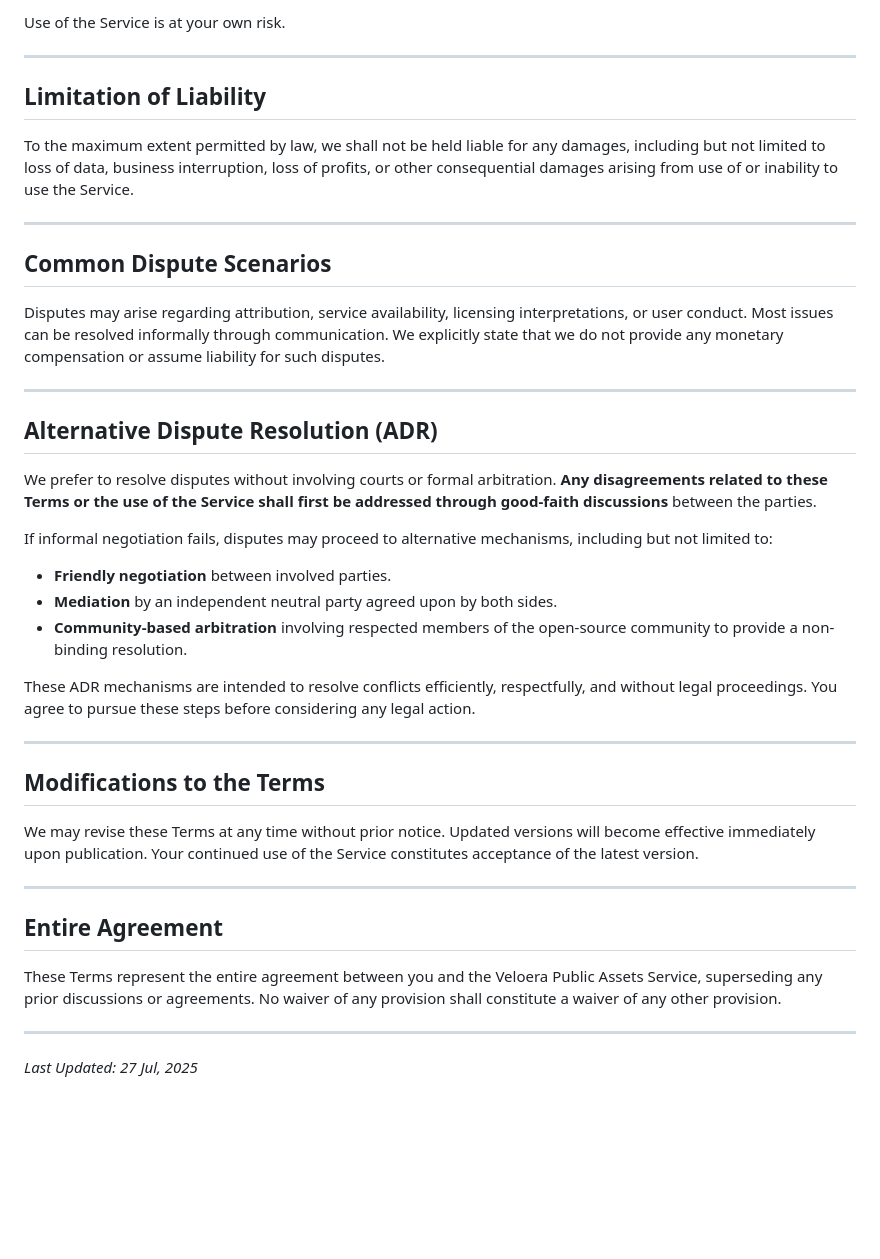
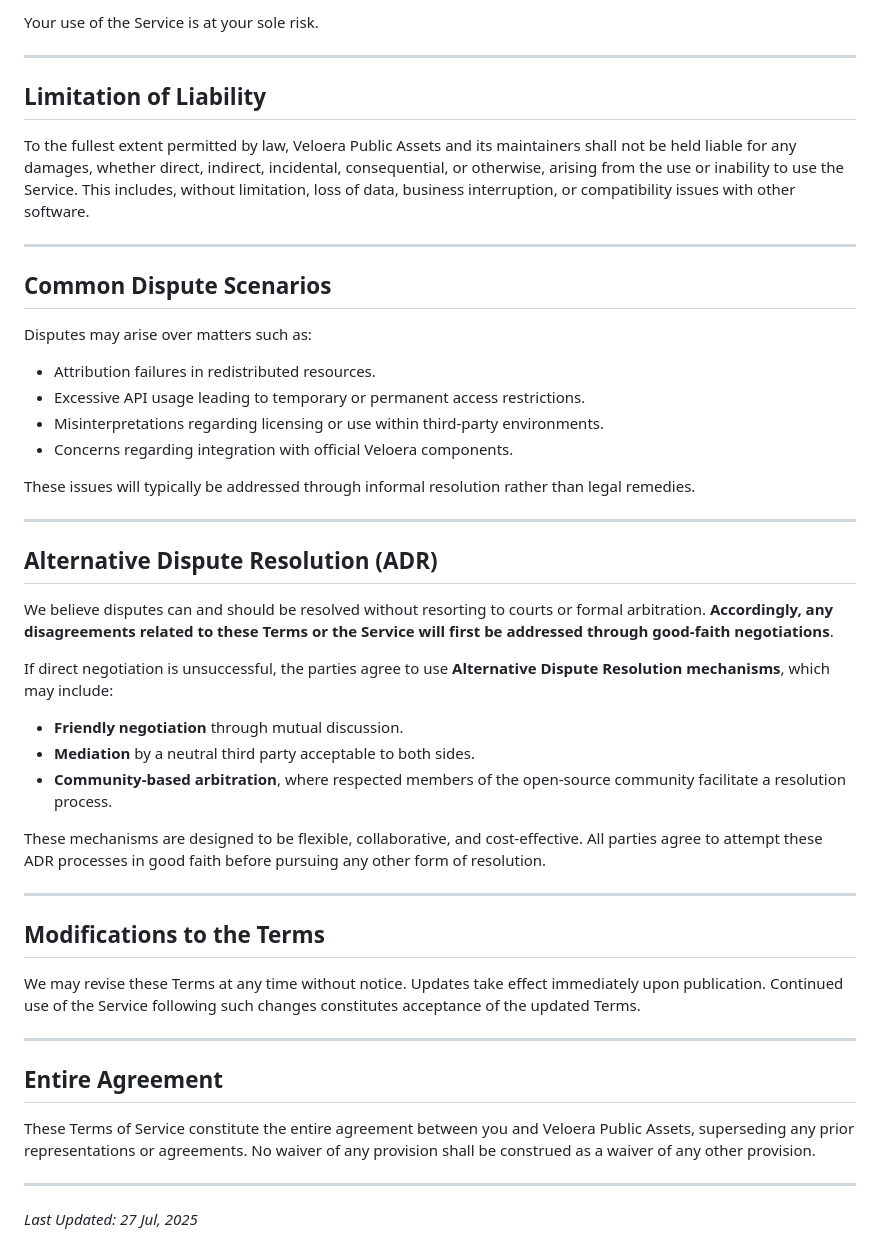
Before and after one commit to Veloera/public-assets, a Markdown page: LICENSE.md, the part around the change printed below. GitHub-like rendering; blank space fills up the shorter version.

```diff
--- a/LICENSE.md
+++ b/LICENSE.md
@@ -58,37 +62,43 @@ The Service and all resources are provided **“AS IS”** without any warranty,
 
-Use of the Service is at your own risk.
+Your use of the Service is at your sole risk.
 
 ---
 
 ## Limitation of Liability
-To the maximum extent permitted by law, we shall not be held liable for any damages, including but not limited to loss of data, business interruption, loss of profits, or other consequential damages arising from use of or inability to use the Service.
+To the fullest extent permitted by law, Veloera Public Assets and its maintainers shall not be held liable for any damages, whether direct, indirect, incidental, consequential, or otherwise, arising from the use or inability to use the Service. This includes, without limitation, loss of data, business interruption, or compatibility issues with other software.
 
 ---
 
 ## Common Dispute Scenarios
-Disputes may arise regarding attribution, service availability, licensing interpretations, or user conduct. Most issues can be resolved informally through communication. We explicitly state that we do not provide any monetary compensation or assume liability for such disputes.
+Disputes may arise over matters such as:
+- Attribution failures in redistributed resources.
+- Excessive API usage leading to temporary or permanent access restrictions.
+- Misinterpretations regarding licensing or use within third-party environments.
+- Concerns regarding integration with official Veloera components.
+
+These issues will typically be addressed through informal resolution rather than legal remedies.
 
 ---
 
 ## Alternative Dispute Resolution (ADR)
-We prefer to resolve disputes without involving courts or formal arbitration. **Any disagreements related to these Terms or the use of the Service shall first be addressed through good-faith discussions** between the parties.
+We believe disputes can and should be resolved without resorting to courts or formal arbitration. **Accordingly, any disagreements related to these Terms or the Service will first be addressed through good-faith negotiations**.
 
-If informal negotiation fails, disputes may proceed to alternative mechanisms, including but not limited to:
-- **Friendly negotiation** between involved parties.
-- **Mediation** by an independent neutral party agreed upon by both sides.
-- **Community-based arbitration** involving respected members of the open-source community to provide a non-binding resolution.
+If direct negotiation is unsuccessful, the parties agree to use **Alternative Dispute Resolution mechanisms**, which may include:
+- **Friendly negotiation** through mutual discussion.
+- **Mediation** by a neutral third party acceptable to both sides.
+- **Community-based arbitration**, where respected members of the open-source community facilitate a resolution process.
 
-These ADR mechanisms are intended to resolve conflicts efficiently, respectfully, and without legal proceedings. You agree to pursue these steps before considering any legal action.
+These mechanisms are designed to be flexible, collaborative, and cost-effective. All parties agree to attempt these ADR processes in good faith before pursuing any other form of resolution.
 
 ---
 
 ## Modifications to the Terms
-We may revise these Terms at any time without prior notice. Updated versions will become effective immediately upon publication. Your continued use of the Service constitutes acceptance of the latest version.
+We may revise these Terms at any time without notice. Updates take effect immediately upon publication. Continued use of the Service following such changes constitutes acceptance of the updated Terms.
 
 ---
 
 ## Entire Agreement
-These Terms represent the entire agreement between you and the Veloera Public Assets Service, superseding any prior discussions or agreements. No waiver of any provision shall constitute a waiver of any other provision.
+These Terms of Service constitute the entire agreement between you and Veloera Public Assets, superseding any prior representations or agreements. No waiver of any provision shall be construed as a waiver of any other provision.
 
 ---
 
```
Also changed, not shown: other parts of LICENSE.md (+26 -22 lines).
